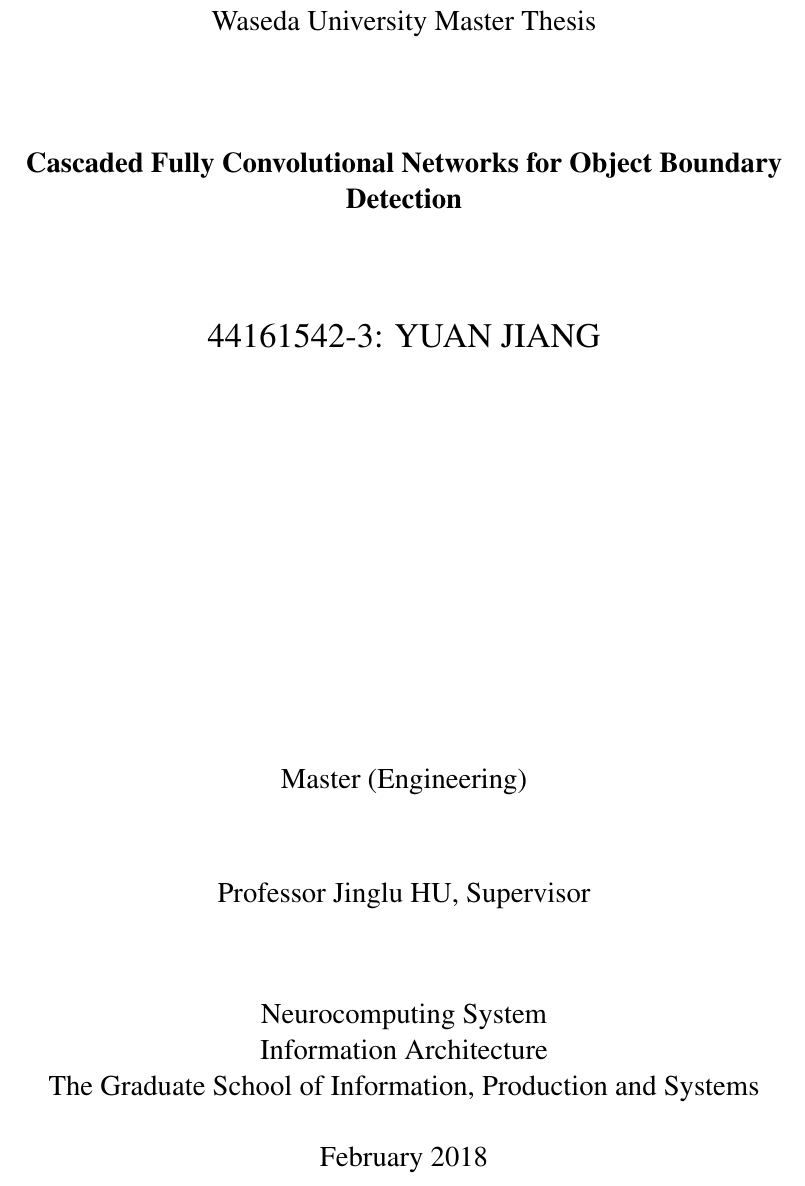
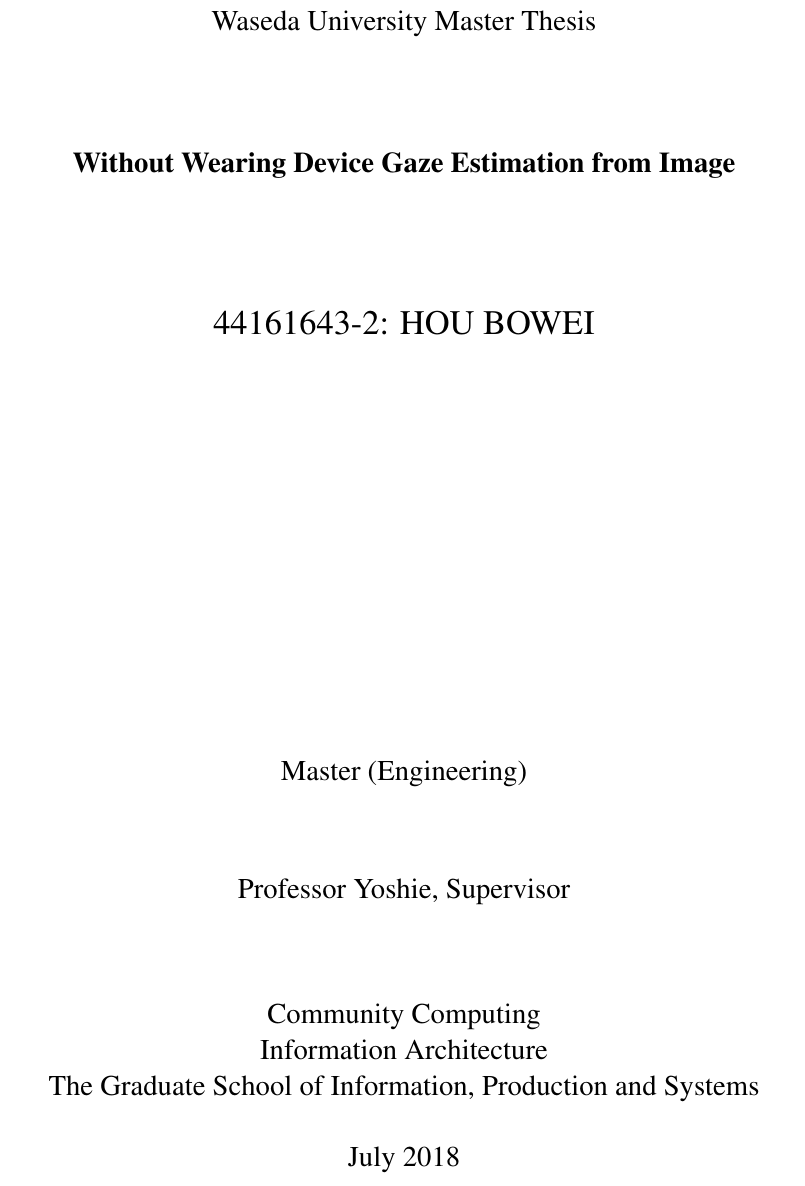
Before and after one commit to Bovey0809/MasterThesis-master, a LaTeX thesis (MasterThesis-master/MasterThesis_yuanjiang.tex, which reads MasterThesis-master/IPSstyle.cls): part of page 1 of 61, cut so that both start at the same text. Compiled offline with pdfLaTeX.

Commit message:
Updates from ShareLaTeX

```diff
--- a/MasterThesis-master/IPSstyle.cls
+++ b/MasterThesis-master/IPSstyle.cls
@@ -91,7 +91,7 @@
         {\large \BYUField@Advisor, \BYUField@AdvisorTitle}\\
 
         \vfill
-        {\large Neurocomputing System\\
+        {\large Community Computing\\
         Information Architecture\\
         The Graduate School of Information, Production and Systems\\[\baselineskip]
         \mbox{\BYUField@Month~\BYUField@Year} \\[\baselineskip]
--- a/MasterThesis-master/MasterThesis_yuanjiang.tex
+++ b/MasterThesis-master/MasterThesis_yuanjiang.tex
@@ -1,12 +1,12 @@
 \documentclass[senior]{IPSstyle}
 
   \Year{2018}
-  \Month{February}
-  \Author{44161542-3: YUAN JIANG}
+  \Month{July}
+  \Author{44161643-2: HOU BOWEI}
 
-  \Title{Cascaded Fully Convolutional Networks for Object Boundary Detection}
+  \Title{Without Wearing Device Gaze Estimation from Image}
 
-  \Advisor{Professor Jinglu HU}
+  \Advisor{Professor Yoshie}
 
 \usepackage{amssymb,amsmath}
 
```
